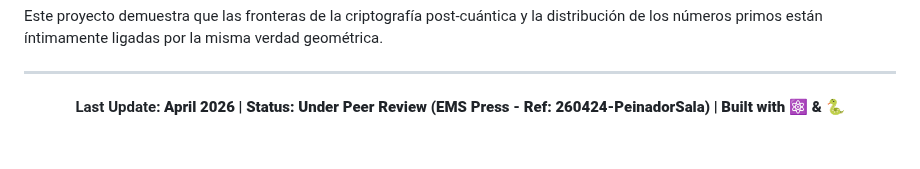
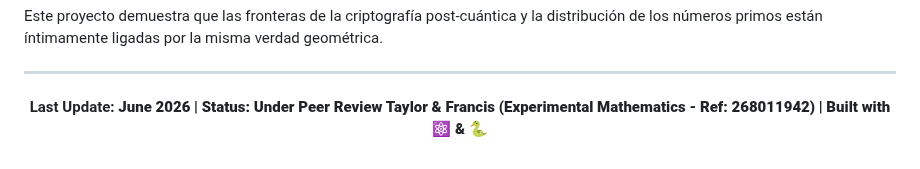
Before and after one commit to NachoPeinador/Cyclotomic-Sieves-LWE, a Markdown page: README_es.md, the part around the change. Rendered like a GitHub page.

```diff
--- a/README_es.md
+++ b/README_es.md
@@ -239,6 +239,6 @@ Este proyecto demuestra que las fronteras de la criptografía post-cuántica y l
 
 <div align="center">
 
-<b>Last Update:<b> April 2026 | <b>Status:<b> Under Peer Review (EMS Press - Ref: 260424-PeinadorSala) | Built with ⚛️ & 🐍
+<b>Last Update:<b> June 2026 | <b>Status:<b> Under Peer Review Taylor & Francis (Experimental Mathematics - Ref: 268011942) | Built with ⚛️ & 🐍
 
 </div>
```
